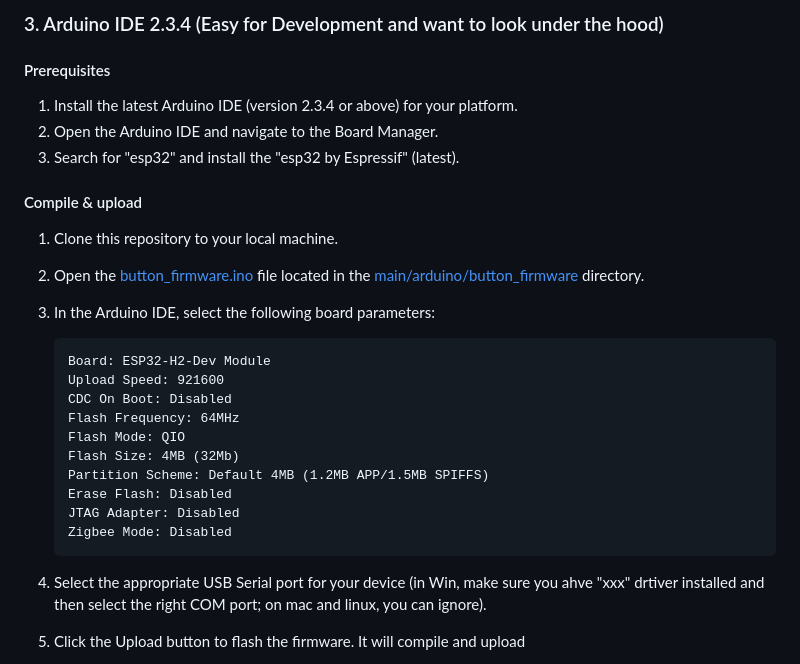
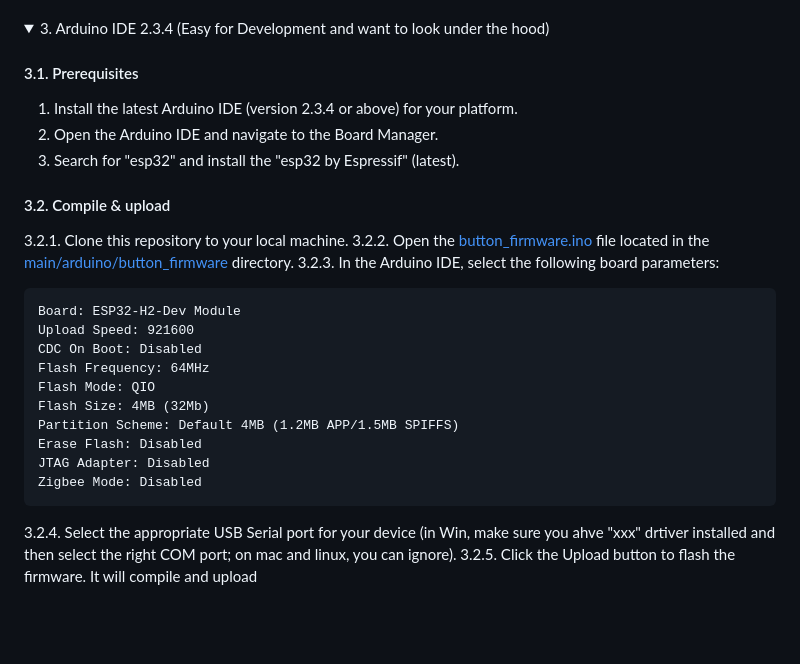
Before and after one commit to dattasaurabh82/help-button-firmware, a Markdown page: README.md, the part around the change printed below. Drawn GitHub-style; folded sections open; blank space fills up the shorter version.

````diff
--- a/README.md
+++ b/README.md
@@ -89,17 +93,19 @@ TBD
 
-### 3. Arduino IDE 2.3.4 (Easy for Development and want to look under the hood)
 
-#### Prerequisites
+<details>
+<summary>3. Arduino IDE 2.3.4 (Easy for Development and want to look under the hood)</summary>
+
+#### 3.1. Prerequisites
 
 1. Install the latest Arduino IDE (version 2.3.4 or above) for your platform.
 2. Open the Arduino IDE and navigate to the Board Manager.
 3. Search for "esp32" and install the "esp32 by Espressif" (latest).
 
-#### Compile & upload
+#### 3.2. Compile & upload
 
-1. Clone this repository to your local machine.
-2. Open the [button_firmware.ino](main/arduino/button_firmware/button_firmware.ino) file located in the [main/arduino/button_firmware](main) directory.
-3. In the Arduino IDE, select the following board parameters:
+3.2.1. Clone this repository to your local machine.
+3.2.2. Open the [button_firmware.ino](main/arduino/button_firmware/button_firmware.ino) file located in the [main/arduino/button_firmware](main) directory.
+3.2.3. In the Arduino IDE, select the following board parameters:
 
    ```txt
    Board: ESP32-H2-Dev Module
@@ -114,6 +120,7 @@ TBD
    Zigbee Mode: Disabled
    ```
 
-4. Select the appropriate USB Serial port for your device (in Win, make sure you ahve "xxx" drtiver installed and then select the right COM port; on mac and linux, you can ignore).
-5. Click the Upload button to flash the firmware. It will compile and upload
+3.2.4. Select the appropriate USB Serial port for your device (in Win, make sure you ahve "xxx" drtiver installed and then select the right COM port; on mac and linux, you can ignore).
+3.2.5. Click the Upload button to flash the firmware. It will compile and upload
+</details>
 
````
Also changed, not shown: other parts of README.md (+19 -12 lines).
